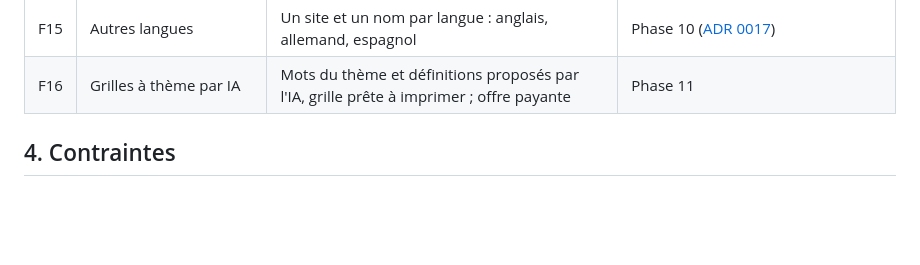
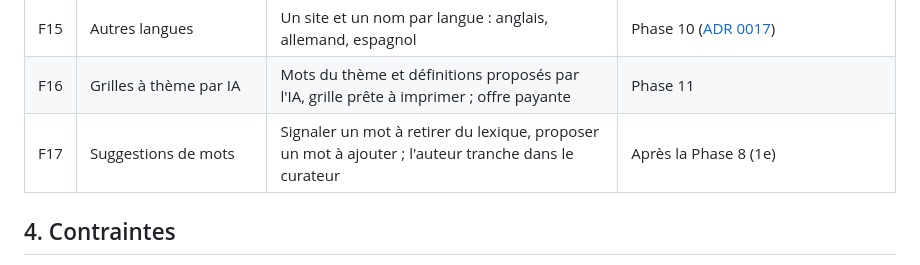
Before and after one commit to maximefd/terminator-app, a Markdown page: docs/PRD.md, the part around the change. GitHub-like rendering; blank space fills up the shorter version.

```diff
--- a/docs/PRD.md
+++ b/docs/PRD.md
@@ -47,6 +47,7 @@ Ce n'est **pas un jeu**, c'est un **outil de création**.
 | F14 | Référencement | Pages publiques indexées, application en `noindex`, contenus d'usage, visibilité dans les moteurs de réponse IA | Phase 6 (technique), Phase 9 (contenus) |
 | F15 | Autres langues | Un site et un nom par langue : anglais, allemand, espagnol | Phase 10 ([ADR 0017](adr/0017-un-site-par-langue.md)) |
 | F16 | Grilles à thème par IA | Mots du thème et définitions proposés par l'IA, grille prête à imprimer ; offre payante | Phase 11 |
+| F17 | Suggestions de mots | Signaler un mot à retirer du lexique, proposer un mot à ajouter ; l'auteur tranche dans le curateur | Après la Phase 8 (1e) |
 
 ## 4. Contraintes
 
```
Also changed, not shown: CHANGELOG.md (+1 -0 lines), docs/ROADMAP.md (+38 -1 lines).
